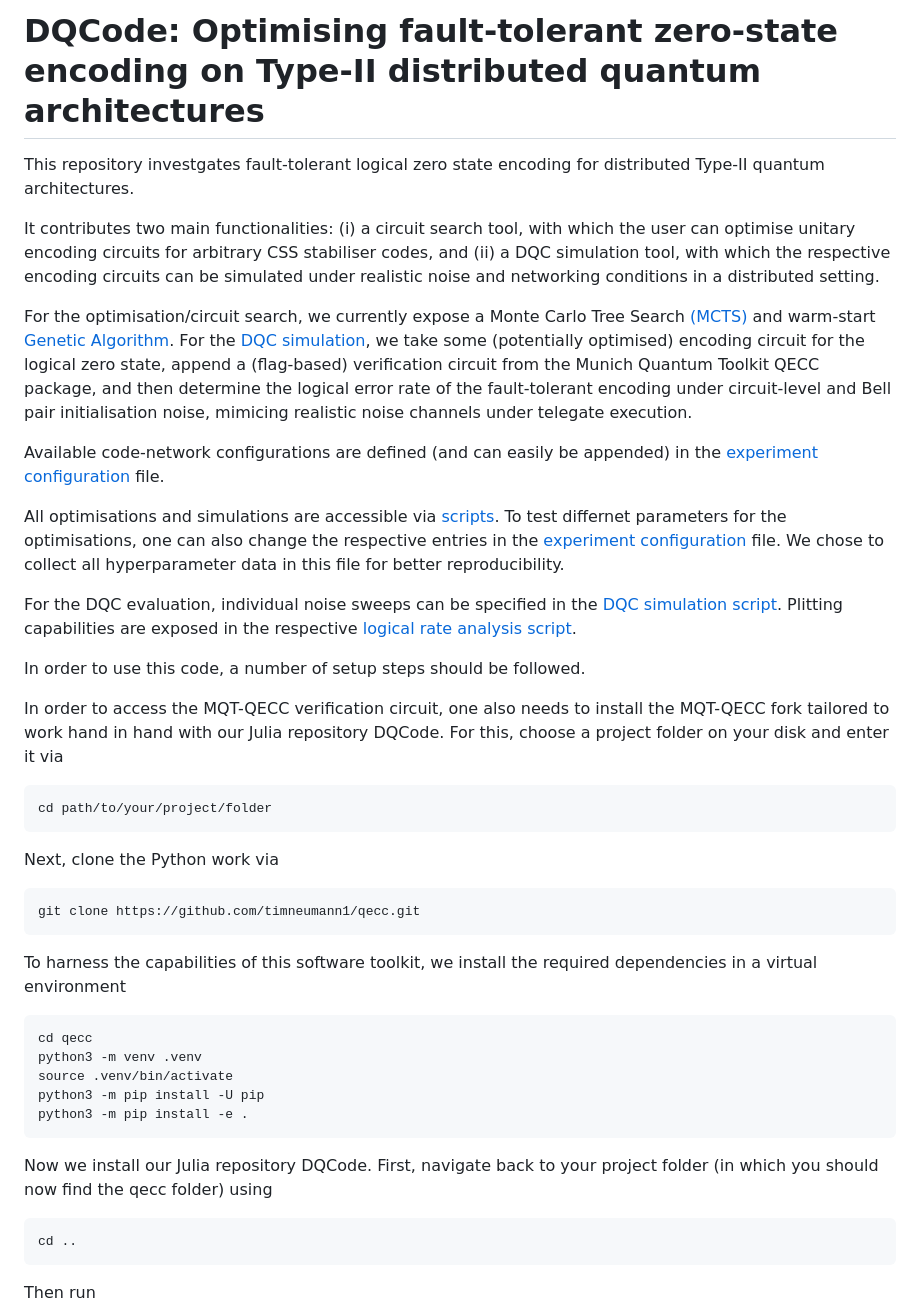
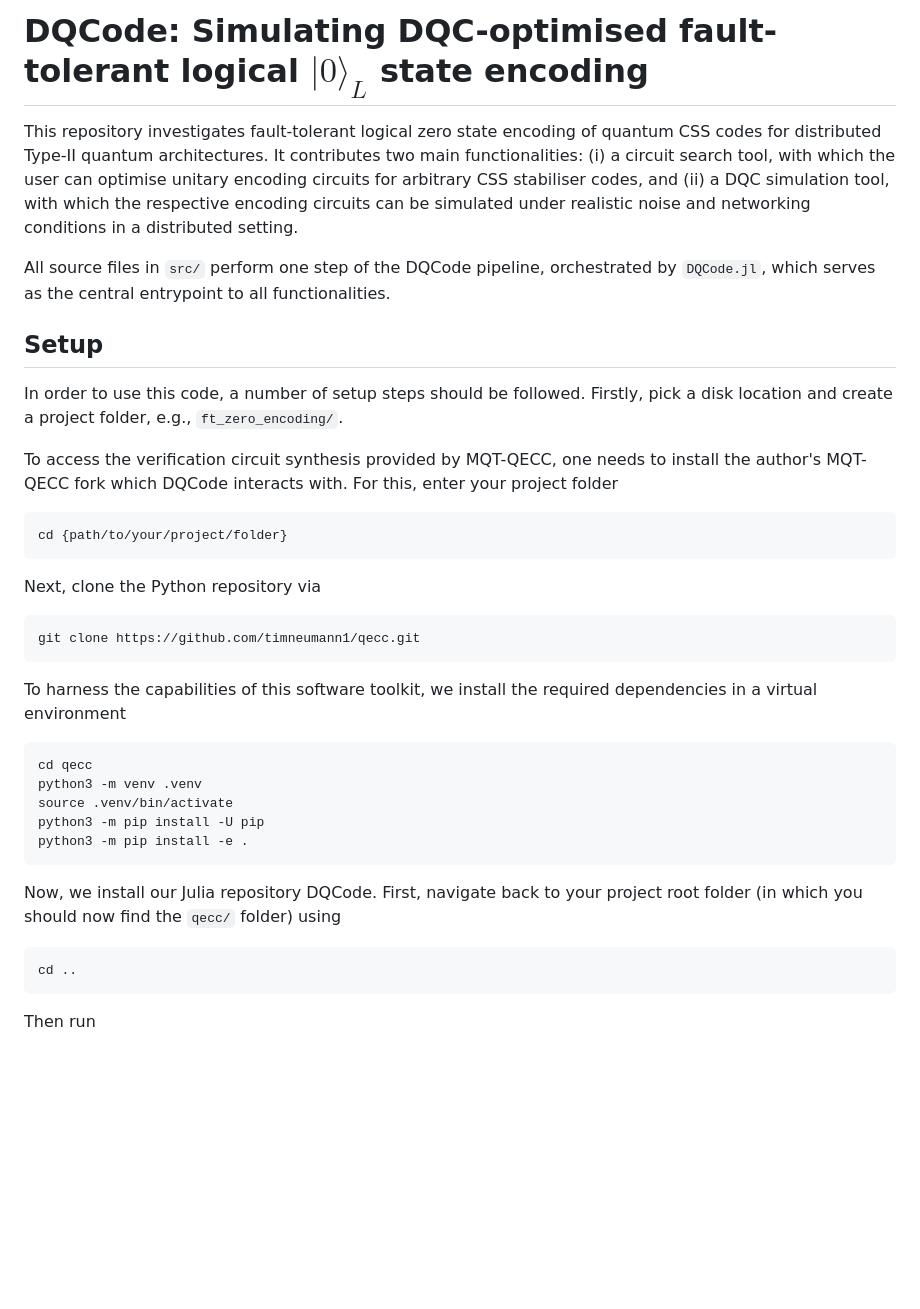
Before and after one commit to timneumann1/DQCode, a Markdown page: README.md, the part around one of its changes. Rendered like a GitHub page; blank space fills up the shorter version.

````diff
--- a/README.md
+++ b/README.md
@@ -1,29 +1,20 @@
-# DQCode: Optimising fault-tolerant zero-state encoding on Type-II distributed quantum architectures
+# DQCode: Simulating DQC-optimised fault-tolerant logical $|0\rangle_L$ state encoding
 
-This repository investgates fault-tolerant logical zero state encoding for distributed Type-II quantum architectures.
+This repository investigates fault-tolerant logical zero state encoding of quantum CSS codes for distributed Type-II quantum architectures. It contributes two main functionalities: (i) a circuit search tool, with which the user can optimise unitary encoding circuits for arbitrary CSS stabiliser codes, and (ii) a DQC simulation tool, with which the respective encoding circuits can be simulated under realistic noise and networking conditions in a distributed setting.
 
-It contributes two main functionalities: (i) a circuit search tool, with which the user can optimise unitary encoding circuits for arbitrary CSS stabiliser codes, and (ii) a
-DQC simulation tool, with which the respective encoding circuits can be simulated under realistic noise and networking conditions in a distributed setting.
+All source files in `src/` perform one step of the DQCode pipeline, orchestrated by `DQCode.jl`, which serves as the central entrypoint to all functionalities.
 
-For the optimisation/circuit search, we currently expose a Monte Carlo Tree Search [(MCTS)](src/mcts.jl) and warm-start [Genetic Algorithm](src/genetic.jl). For the [DQC simulation](src/dqc_simulator.jl),
-we take some (potentially optimised) encoding circuit for the logical zero state, append a (flag-based) verification circuit from the Munich Quantum Toolkit QECC package, and then determine the logical error rate of the fault-tolerant encoding under circuit-level and Bell pair initialisation noise, mimicing realistic noise channels under telegate execution.
+## Setup
 
-Available code-network configurations are defined (and can easily be appended) in the [experiment configuration](src/experiment_config.jl) file.
+In order to use this code, a number of setup steps should be followed. Firstly, pick a disk location and create a project folder, e.g., `ft_zero_encoding/`.
 
-All optimisations and simulations are accessible via [scripts](scripts). To test differnet parameters for the optimisations, one can also change the respective entries in the [experiment configuration](src/experiment_config.jl) file. We chose to collect all hyperparameter data in this file for better reproducibility.
-
-For the DQC evaluation, individual noise sweeps can be specified in the [DQC simulation script](scripts/execution/dqc_sim.jl). Plitting capabilities are exposed in the respective [logical rate analysis script](scripts/analysis/logical_rate.jl).
-
-In order to use this code, a number of setup steps should be followed.
-
-In order to access the MQT-QECC verification circuit, one also needs to install the MQT-QECC fork tailored to work hand in hand with our Julia repository DQCode. For this, choose a project folder on your disk and
-enter it via
+To access the verification circuit synthesis provided by MQT-QECC, one needs to install the author's MQT-QECC fork which DQCode interacts with. For this, enter your project folder
 
 ```
-cd path/to/your/project/folder
+cd {path/to/your/project/folder}
 ```
 
-Next, clone the Python work via
+Next, clone the Python repository via
 
 ```
 git clone https://github.com/timneumann1/qecc.git
@@ -39,7 +30,7 @@ python3 -m pip install -U pip
 python3 -m pip install -e .
 ```
 
-Now we install our Julia repository DQCode. First, navigate back to your project folder (in which you should now find the qecc folder) using
+Now, we install our Julia repository DQCode. First, navigate back to your project root folder (in which you should now find the `qecc/` folder) using
 
 ```
 cd ..
````
Also changed, not shown: other parts of README.md (+65 -28 lines).
